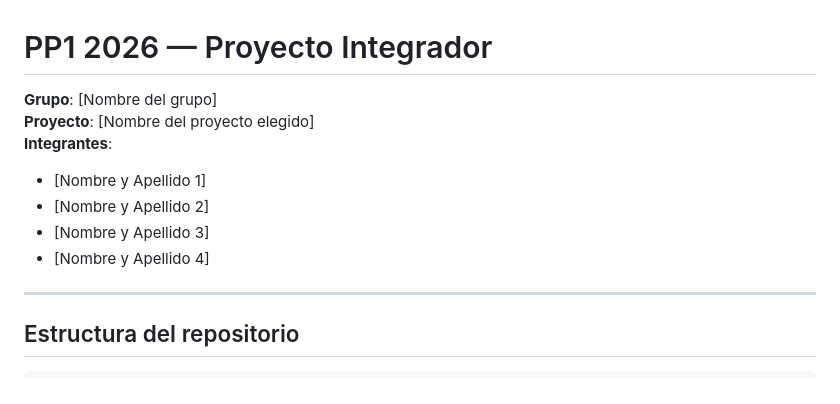
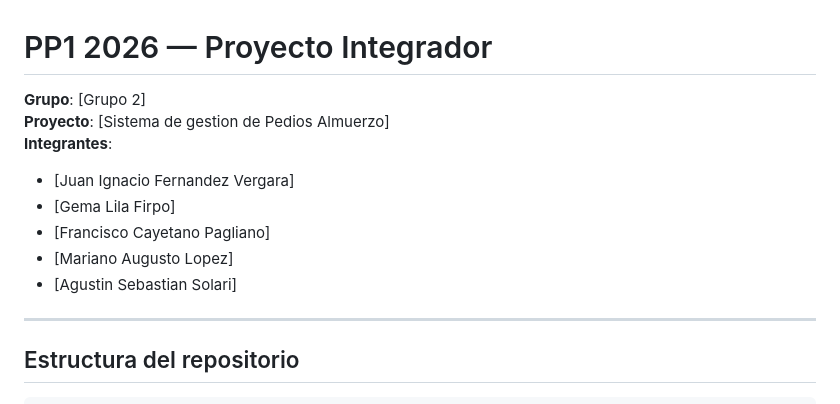
Before and after one commit to devfernandez02-svg/PP1-2026-grupo2, a Markdown page: README.md, the part around the change. Drawn GitHub-style.

Commit message:
docs: completar datos del grupo

```diff
--- a/README.md
+++ b/README.md
@@ -1,13 +1,13 @@
 # PP1 2026 — Proyecto Integrador
 
-**Grupo**: [Nombre del grupo]
-**Proyecto**: [Nombre del proyecto elegido]
+**Grupo**: [Grupo 2]
+**Proyecto**: [Sistema de gestion de Pedios Almuerzo]
 **Integrantes**:
-- [Nombre y Apellido 1]
-- [Nombre y Apellido 2]
-- [Nombre y Apellido 3]
-- [Nombre y Apellido 4]
-
+- [Juan Ignacio Fernandez Vergara]
+- [Gema Lila Firpo]
+- [Francisco Cayetano Pagliano]
+- [Mariano Augusto Lopez]
+- [Agustin Sebastian Solari]
 ---
 
 ## Estructura del repositorio
```
